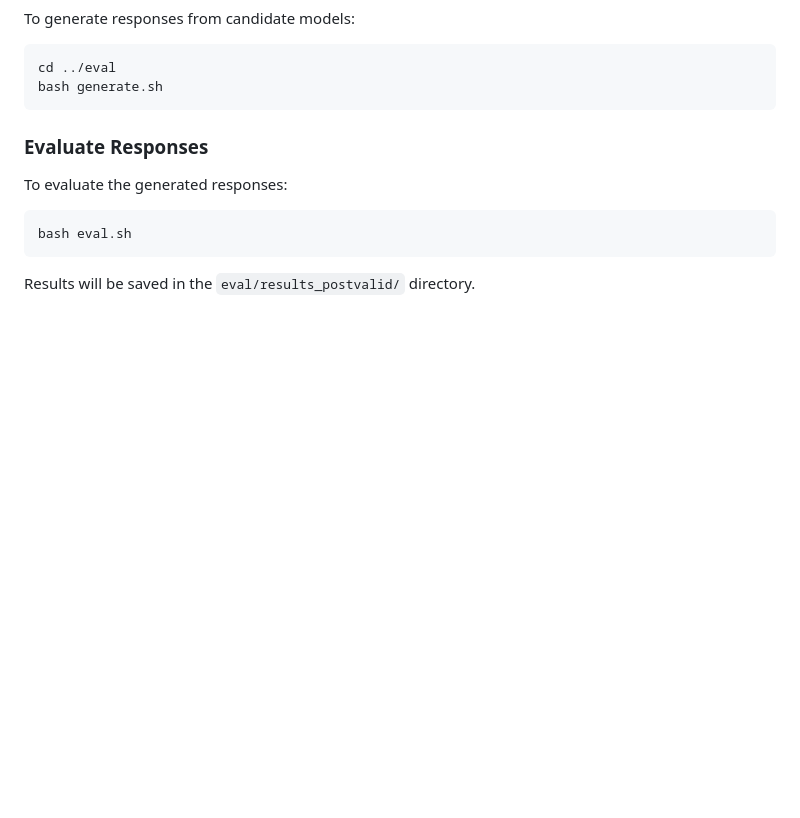
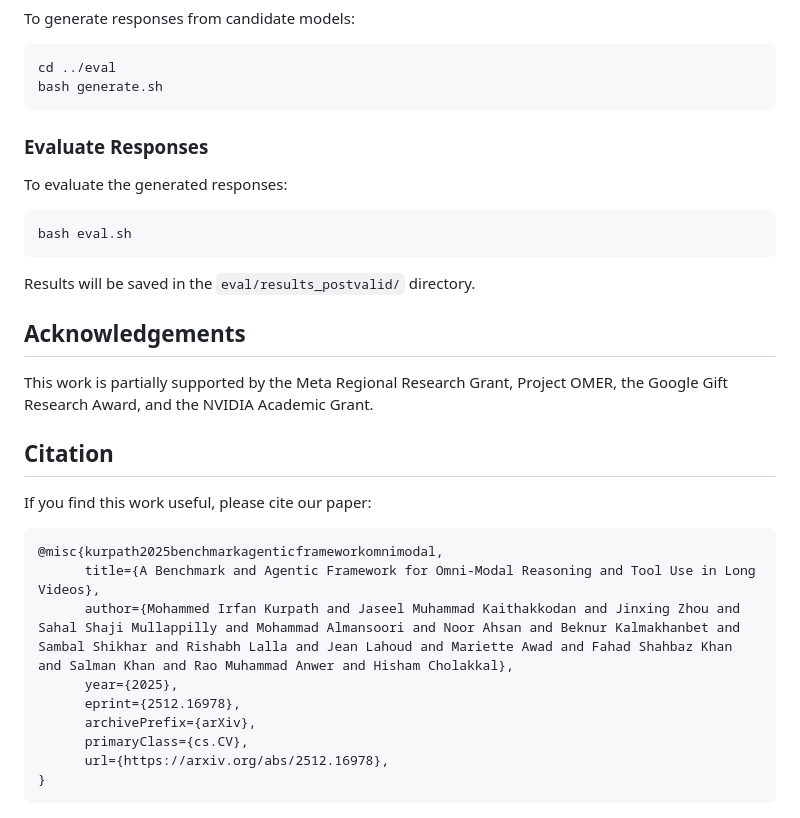
Before and after one commit to mbzuai-oryx/LongShOT, a Markdown page: README.md, the part around the change. Drawn GitHub-style; blank space fills up the shorter version.

Commit message:
docs: add acknowledgements and citation section to README

````diff
--- a/README.md
+++ b/README.md
@@ -159,3 +159,25 @@ bash eval.sh
 ```
 
 Results will be saved in the `eval/results_postvalid/` directory.
+
+## Acknowledgements
+
+<!-- We would like to thank Hafsa Hanan, cailinghan, Dian Jin and Xu Liu for their contribution in validations and verification of the data samples. -->
+
+This work is partially supported by the Meta Regional Research Grant, Project OMER, the Google Gift Research Award, and the NVIDIA Academic Grant.
+
+## Citation
+
+If you find this work useful, please cite our paper:
+
+```bibtex
+@misc{kurpath2025benchmarkagenticframeworkomnimodal,
+      title={A Benchmark and Agentic Framework for Omni-Modal Reasoning and Tool Use in Long Videos},
+      author={Mohammed Irfan Kurpath and Jaseel Muhammad Kaithakkodan and Jinxing Zhou and Sahal Shaji Mullappilly and Mohammad Almansoori and Noor Ahsan and Beknur Kalmakhanbet and Sambal Shikhar and Rishabh Lalla and Jean Lahoud and Mariette Awad and Fahad Shahbaz Khan and Salman Khan and Rao Muhammad Anwer and Hisham Cholakkal},
+      year={2025},
+      eprint={2512.16978},
+      archivePrefix={arXiv},
+      primaryClass={cs.CV},
+      url={https://arxiv.org/abs/2512.16978},
+}
+```
````
